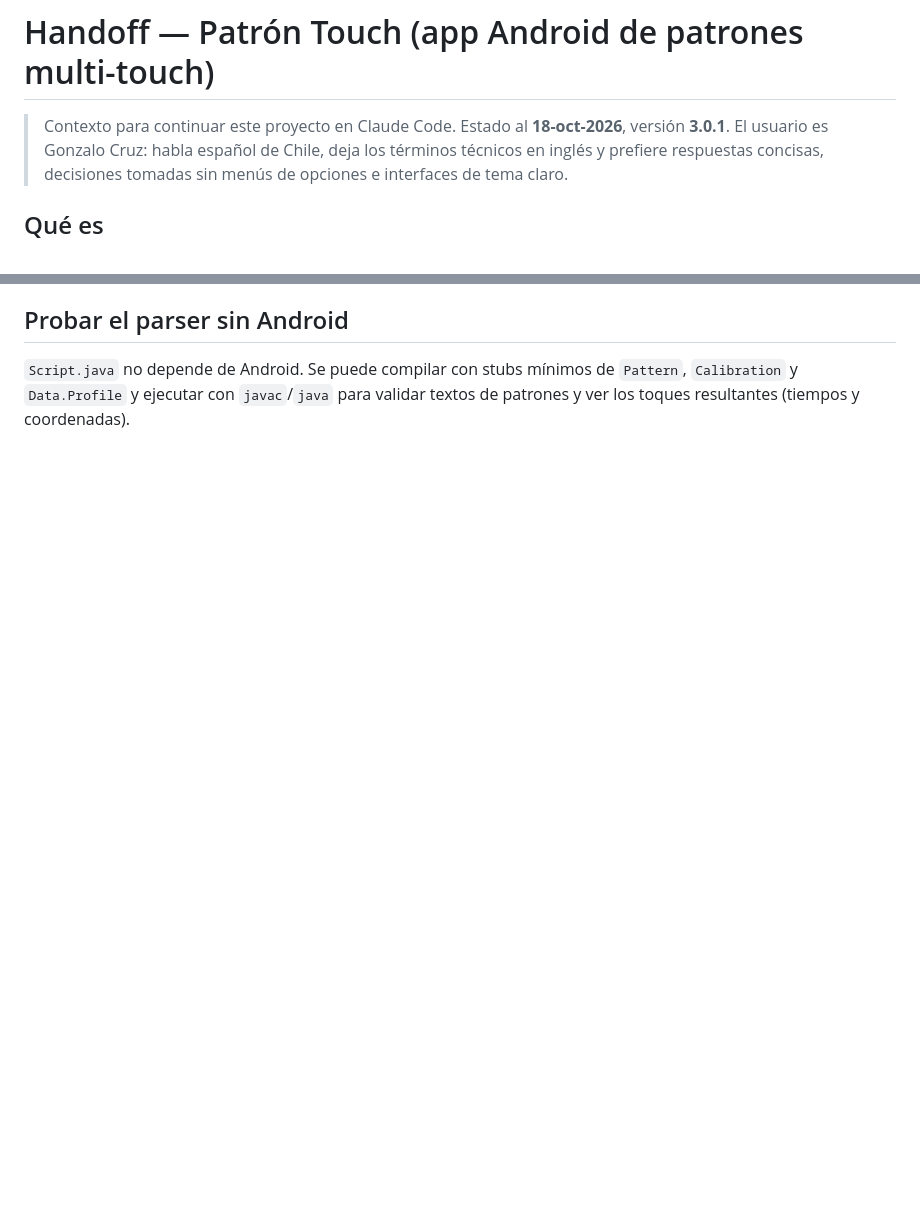
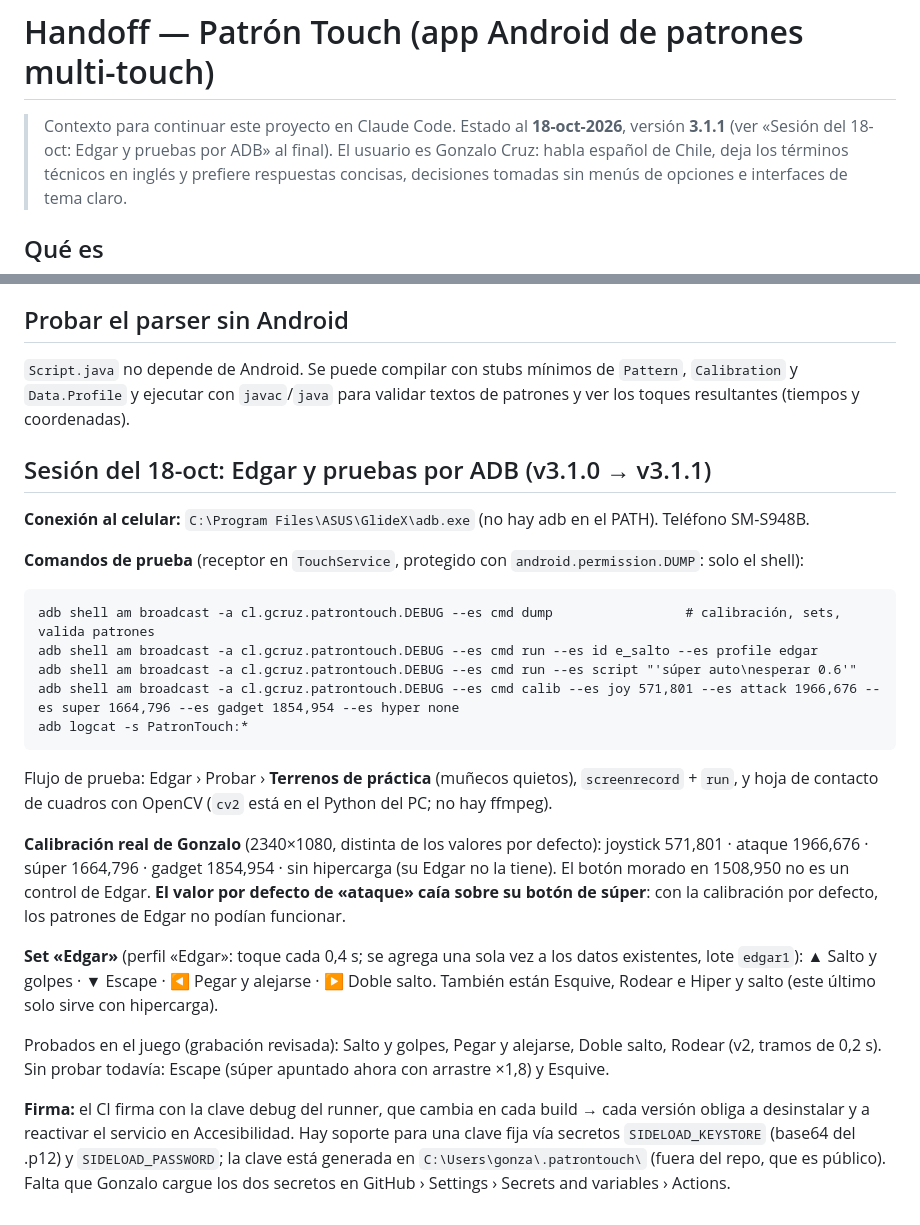
Before and after one commit to gcruzn/Claude, a Markdown page: HANDOFF.md, 2 parts joined by grey strips. Rendered like a GitHub page; blank space fills up the shorter version.

Commit message:
HANDOFF: sesión Edgar, comandos ADB, calibración real y firma fija pendiente
Co-Authored-By: Claude Opus 5.5 <noreply@anthropic.com>

````diff
--- a/HANDOFF.md
+++ b/HANDOFF.md
@@ -1,6 +1,7 @@
 # Handoff — Patrón Touch (app Android de patrones multi-touch)
 
-> Contexto para continuar este proyecto en Claude Code. Estado al **18-oct-2026**, versión **3.0.1**.
+> Contexto para continuar este proyecto en Claude Code. Estado al **18-oct-2026**, versión **3.1.1**
+> (ver «Sesión del 18-oct: Edgar y pruebas por ADB» al final).
 > El usuario es Gonzalo Cruz: habla español de Chile, deja los términos técnicos en inglés y prefiere
 > respuestas concisas, decisiones tomadas sin menús de opciones e interfaces de tema claro.
 
@@ -138,3 +139,38 @@ esperar segundos
 `Script.java` no depende de Android. Se puede compilar con stubs mínimos de `Pattern`, `Calibration` y
 `Data.Profile` y ejecutar con `javac`/`java` para validar textos de patrones y ver los toques resultantes
 (tiempos y coordenadas).
+
+## Sesión del 18-oct: Edgar y pruebas por ADB (v3.1.0 → v3.1.1)
+
+**Conexión al celular:** `C:\Program Files\ASUS\GlideX\adb.exe` (no hay adb en el PATH). Teléfono SM-S948B.
+
+**Comandos de prueba** (receptor en `TouchService`, protegido con `android.permission.DUMP`: solo el shell):
+
+```
+adb shell am broadcast -a cl.gcruz.patrontouch.DEBUG --es cmd dump                 # calibración, sets, valida patrones
+adb shell am broadcast -a cl.gcruz.patrontouch.DEBUG --es cmd run --es id e_salto --es profile edgar
+adb shell am broadcast -a cl.gcruz.patrontouch.DEBUG --es cmd run --es script "'súper auto\nesperar 0.6'"
+adb shell am broadcast -a cl.gcruz.patrontouch.DEBUG --es cmd calib --es joy 571,801 --es attack 1966,676 --es super 1664,796 --es gadget 1854,954 --es hyper none
+adb logcat -s PatronTouch:*
+```
+
+Flujo de prueba: Edgar › Probar › **Terrenos de práctica** (muñecos quietos), `screenrecord` + `run`, y hoja
+de contacto de cuadros con OpenCV (`cv2` está en el Python del PC; no hay ffmpeg).
+
+**Calibración real de Gonzalo** (2340×1080, distinta de los valores por defecto): joystick 571,801 · ataque
+1966,676 · súper 1664,796 · gadget 1854,954 · sin hipercarga (su Edgar no la tiene). El botón morado en
+1508,950 no es un control de Edgar. **El valor por defecto de «ataque» caía sobre su botón de súper**: con
+la calibración por defecto, los patrones de Edgar no podían funcionar.
+
+**Set «Edgar»** (perfil «Edgar»: toque cada 0,4 s; se agrega una sola vez a los datos existentes, lote
+`edgar1`): ▲ Salto y golpes · ▼ Escape · ◀ Pegar y alejarse · ▶ Doble salto. También están Esquive, Rodear e
+Hiper y salto (este último solo sirve con hipercarga).
+
+Probados en el juego (grabación revisada): Salto y golpes, Pegar y alejarse, Doble salto, Rodear (v2,
+tramos de 0,2 s). Sin probar todavía: Escape (súper apuntado ahora con arrastre ×1,8) y Esquive.
+
+**Firma:** el CI firma con la clave debug del runner, que cambia en cada build → cada versión obliga a
+desinstalar y a reactivar el servicio en Accesibilidad. Hay soporte para una clave fija vía secretos
+`SIDELOAD_KEYSTORE` (base64 del .p12) y `SIDELOAD_PASSWORD`; la clave está generada en
+`C:\Users\gonza\.patrontouch\` (fuera del repo, que es público). Falta que Gonzalo cargue los dos secretos en
+GitHub › Settings › Secrets and variables › Actions.
````
